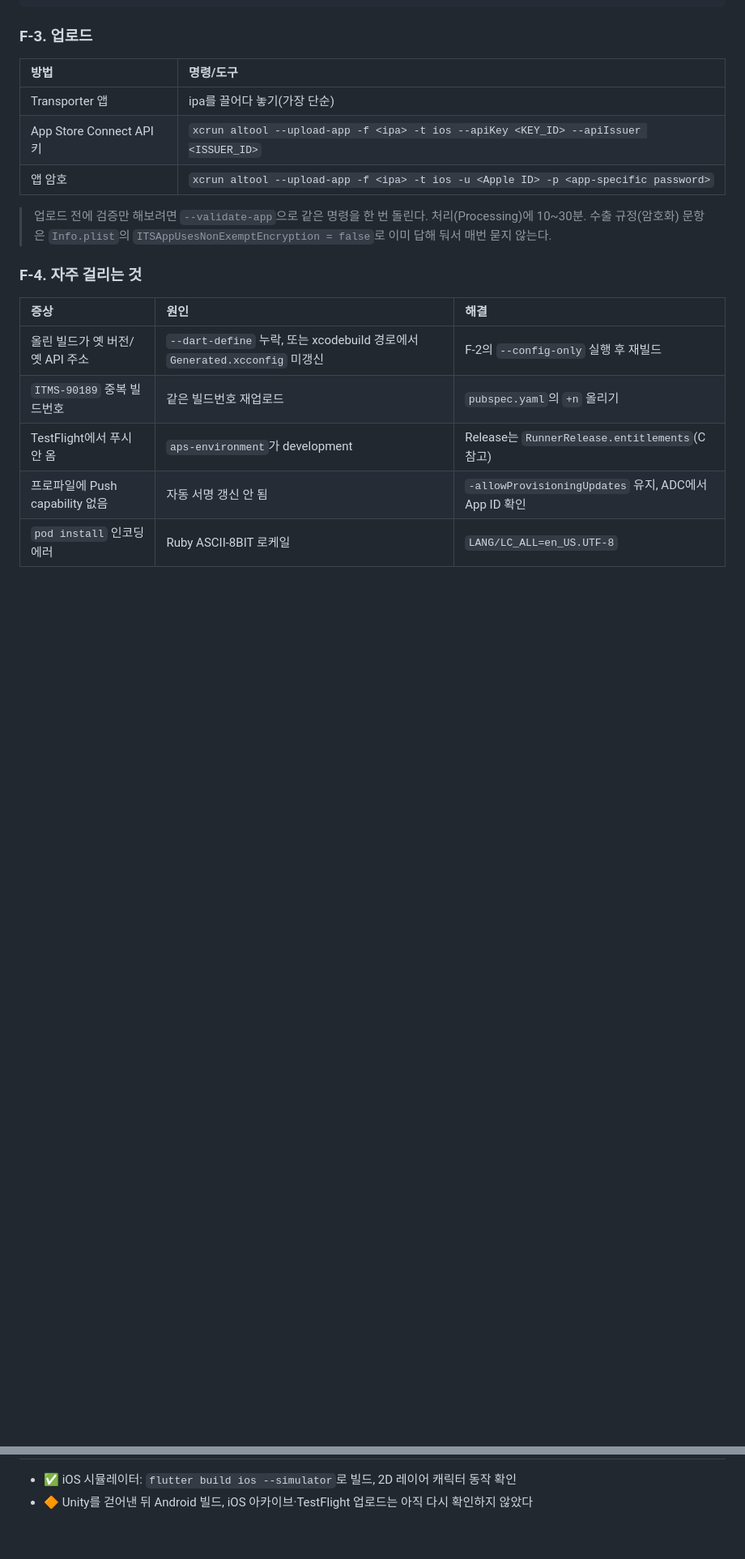
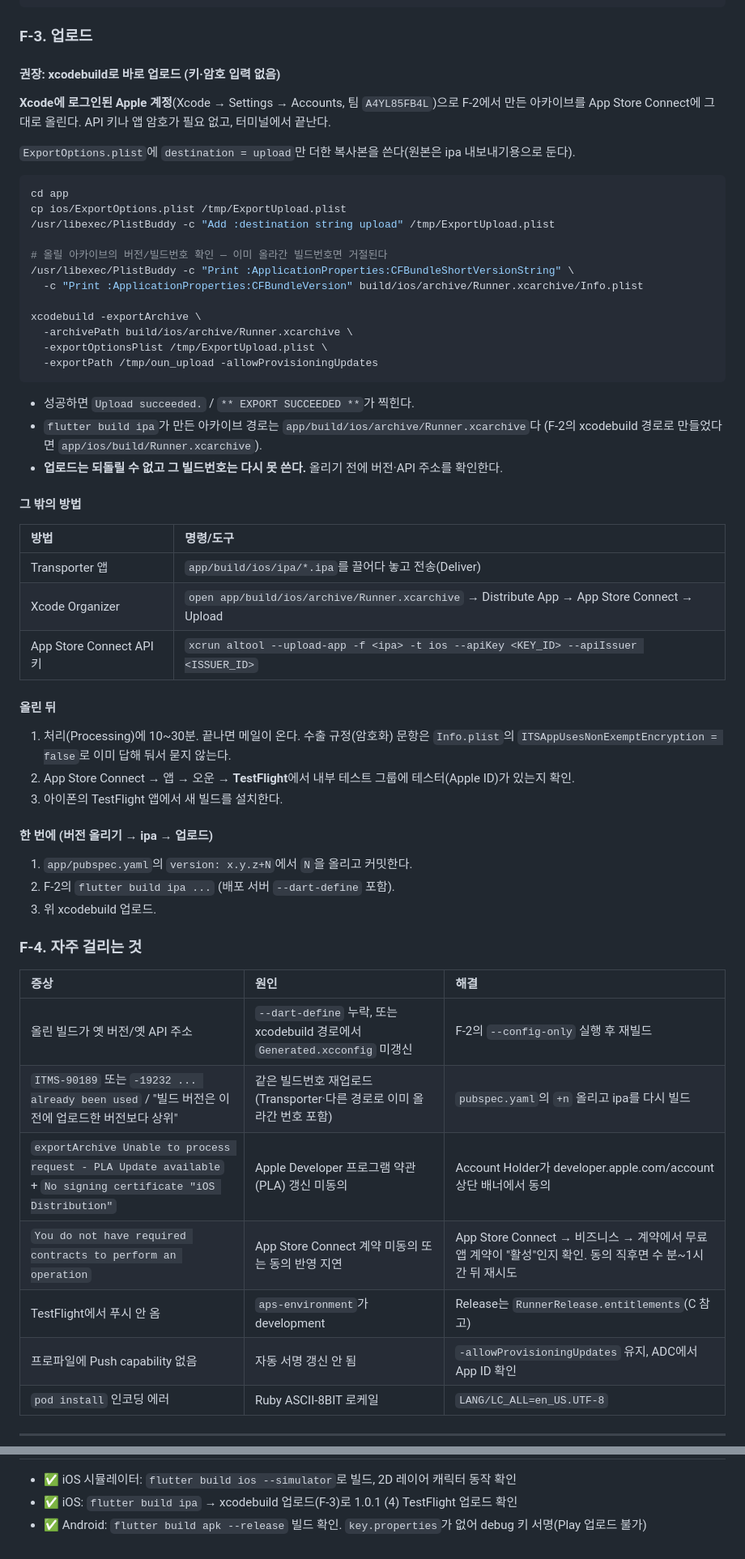
Before and after one commit to dduneon/oun, a Markdown page: BUILD.md, 2 parts joined by grey strips. Shown at 81% size. GitHub-like rendering; blank space fills up the shorter version.

Commit message:
docs: TestFlight 업로드와 APK 빌드 절차를 BUILD.md·CLAUDE.md에 정리한다
- Xcode 로그인 계정으로 xcodebuild -exportArchive(destination=upload) 바로 업로드하는 방법을 권장 경로로 적는다.
- 빌드번호 중복(-19232), PLA 미동의, App Store Connect 계약 미동의 오류와 해결을 추가한다.
- CLAUDE.md에 릴리스 요약을 두고, BUILD.md의 낡은 캐릭터 레이어 설명과 상태를 갱신한다.

Co-Authored-By: Claude Opus 5.5 <noreply@anthropic.com>

````diff
--- a/BUILD.md
+++ b/BUILD.md
@@ -216,22 +216,60 @@ xcodebuild -exportArchive -archivePath build/Runner.xcarchive \
 
 ### F-3. 업로드
 
+#### 권장: xcodebuild로 바로 업로드 (키·암호 입력 없음)
+
+**Xcode에 로그인된 Apple 계정**(Xcode → Settings → Accounts, 팀 `A4YL85FB4L`)으로 F-2에서 만든
+아카이브를 App Store Connect에 그대로 올린다. API 키나 앱 암호가 필요 없고, 터미널에서 끝난다.
+
+`ExportOptions.plist`에 `destination = upload`만 더한 복사본을 쓴다(원본은 ipa 내보내기용으로 둔다).
+```bash
+cd app
+cp ios/ExportOptions.plist /tmp/ExportUpload.plist
+/usr/libexec/PlistBuddy -c "Add :destination string upload" /tmp/ExportUpload.plist
+
+# 올릴 아카이브의 버전/빌드번호 확인 — 이미 올라간 빌드번호면 거절된다
+/usr/libexec/PlistBuddy -c "Print :ApplicationProperties:CFBundleShortVersionString" \
+  -c "Print :ApplicationProperties:CFBundleVersion" build/ios/archive/Runner.xcarchive/Info.plist
+
+xcodebuild -exportArchive \
+  -archivePath build/ios/archive/Runner.xcarchive \
+  -exportOptionsPlist /tmp/ExportUpload.plist \
+  -exportPath /tmp/oun_upload -allowProvisioningUpdates
+```
+- 성공하면 `Upload succeeded.` / `** EXPORT SUCCEEDED **`가 찍힌다.
+- `flutter build ipa`가 만든 아카이브 경로는 `app/build/ios/archive/Runner.xcarchive`다
+  (F-2의 xcodebuild 경로로 만들었다면 `app/ios/build/Runner.xcarchive`).
+- **업로드는 되돌릴 수 없고 그 빌드번호는 다시 못 쓴다.** 올리기 전에 버전·API 주소를 확인한다.
+
+#### 그 밖의 방법
+
 | 방법 | 명령/도구 |
 | :--- | :--- |
-| Transporter 앱 | ipa를 끌어다 놓기(가장 단순) |
+| Transporter 앱 | `app/build/ios/ipa/*.ipa`를 끌어다 놓고 전송(Deliver) |
+| Xcode Organizer | `open app/build/ios/archive/Runner.xcarchive` → Distribute App → App Store Connect → Upload |
 | App Store Connect API 키 | `xcrun altool --upload-app -f <ipa> -t ios --apiKey <KEY_ID> --apiIssuer <ISSUER_ID>` |
-| 앱 암호 | `xcrun altool --upload-app -f <ipa> -t ios -u <Apple ID> -p <app-specific password>` |
 
-> 업로드 전에 검증만 해보려면 `--validate-app`으로 같은 명령을 한 번 돌린다.
-> 처리(Processing)에 10~30분. 수출 규정(암호화) 문항은 `Info.plist`의
-> `ITSAppUsesNonExemptEncryption = false`로 이미 답해 둬서 매번 묻지 않는다.
+#### 올린 뒤
+
+1. 처리(Processing)에 10~30분. 끝나면 메일이 온다.
+   수출 규정(암호화) 문항은 `Info.plist`의 `ITSAppUsesNonExemptEncryption = false`로 이미 답해 둬서 묻지 않는다.
+2. App Store Connect → 앱 → 오운 → **TestFlight**에서 내부 테스트 그룹에 테스터(Apple ID)가 있는지 확인.
+3. 아이폰의 TestFlight 앱에서 새 빌드를 설치한다.
+
+#### 한 번에 (버전 올리기 → ipa → 업로드)
+
+1. `app/pubspec.yaml`의 `version: x.y.z+N`에서 `N`을 올리고 커밋한다.
+2. F-2의 `flutter build ipa ...` (배포 서버 `--dart-define` 포함).
+3. 위 xcodebuild 업로드.
 
 ### F-4. 자주 걸리는 것
 
 | 증상 | 원인 | 해결 |
 | :--- | :--- | :--- |
 | 올린 빌드가 옛 버전/옛 API 주소 | `--dart-define` 누락, 또는 xcodebuild 경로에서 `Generated.xcconfig` 미갱신 | F-2의 `--config-only` 실행 후 재빌드 |
-| `ITMS-90189` 중복 빌드번호 | 같은 빌드번호 재업로드 | `pubspec.yaml`의 `+n` 올리기 |
+| `ITMS-90189` 또는 `-19232 ... already been used` / "빌드 버전은 이전에 업로드한 버전보다 상위" | 같은 빌드번호 재업로드(Transporter·다른 경로로 이미 올라간 번호 포함) | `pubspec.yaml`의 `+n` 올리고 ipa를 다시 빌드 |
+| `exportArchive Unable to process request - PLA Update available` + `No signing certificate "iOS Distribution"` | Apple Developer 프로그램 약관(PLA) 갱신 미동의 | Account Holder가 developer.apple.com/account 상단 배너에서 동의 |
+| `You do not have required contracts to perform an operation` | App Store Connect 계약 미동의 또는 동의 반영 지연 | App Store Connect → 비즈니스 → 계약에서 무료 앱 계약이 "활성"인지 확인. 동의 직후면 수 분~1시간 뒤 재시도 |
 | TestFlight에서 푸시 안 옴 | `aps-environment`가 development | Release는 `RunnerRelease.entitlements`(C 참고) |
 | 프로파일에 Push capability 없음 | 자동 서명 갱신 안 됨 | `-allowProvisioningUpdates` 유지, ADC에서 App ID 확인 |
 | `pod install` 인코딩 에러 | Ruby ASCII-8BIT 로케일 | `LANG/LC_ALL=en_US.UTF-8` |
@@ -242,2 +280,3 @@ xcodebuild -exportArchive -archivePath build/Runner.xcarchive \
 - ✅ iOS 시뮬레이터: `flutter build ios --simulator`로 빌드, 2D 레이어 캐릭터 동작 확인
-- 🔶 Unity를 걷어낸 뒤 Android 빌드, iOS 아카이브·TestFlight 업로드는 아직 다시 확인하지 않았다
+- ✅ iOS: `flutter build ipa` → xcodebuild 업로드(F-3)로 1.0.1 (4) TestFlight 업로드 확인
+- ✅ Android: `flutter build apk --release` 빌드 확인. `key.properties`가 없어 debug 키 서명(Play 업로드 불가)
````
Also changed, not shown: other parts of BUILD.md (+4 -4 lines), CLAUDE.md (+7 -0 lines).
